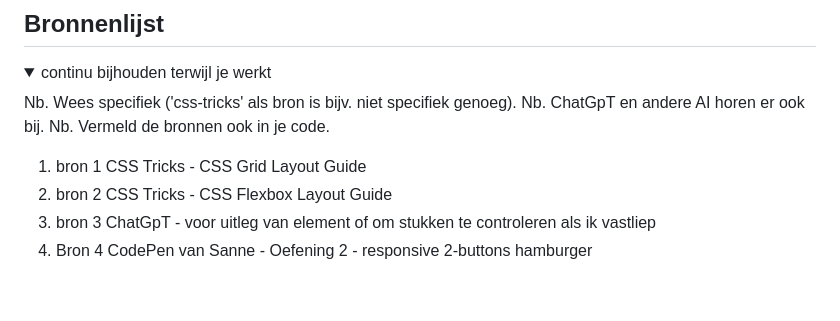
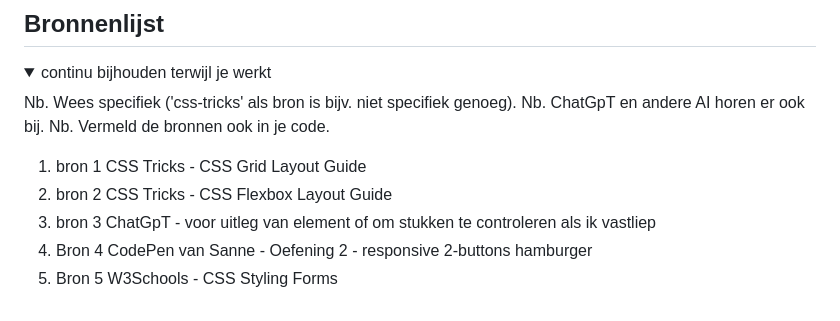
Before and after one commit to InsaWitterland/diptique, a Markdown page: README.md, the part around the change. Rendered like a GitHub page.

```diff
--- a/README.md
+++ b/README.md
@@ -229,5 +229,6 @@ De website van Diptyque is erg makkelijk te navigeren met een screenreader. De l
   2. bron 2 CSS Tricks - CSS Flexbox Layout Guide
   3. bron 3 ChatGpT - voor uitleg van element of om stukken te controleren als ik vastliep
   4. Bron 4 CodePen van Sanne - Oefening 2 - responsive  2-buttons hamburger
+  5. Bron 5 W3Schools - CSS Styling Forms
 
 </details>
```
